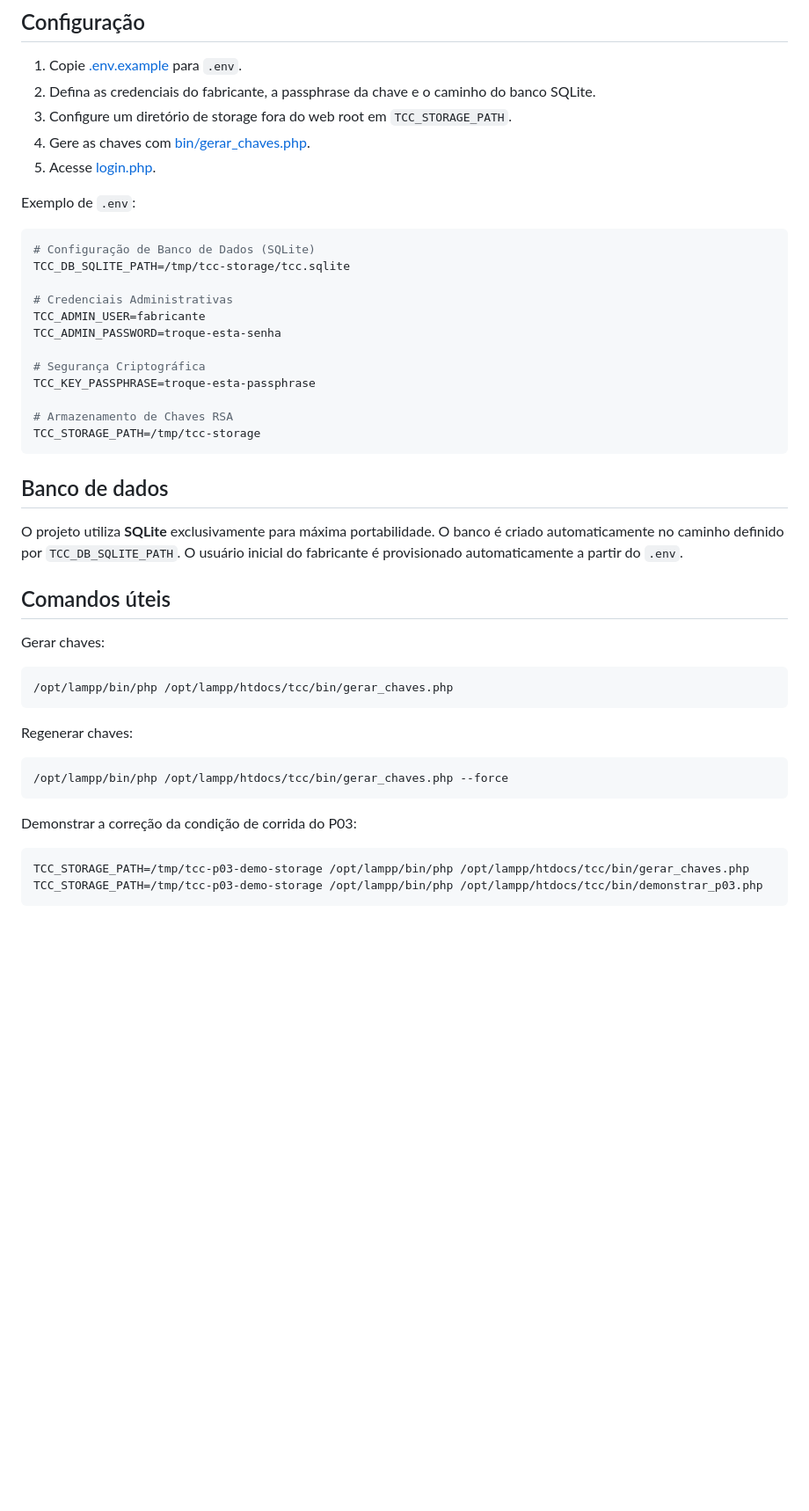
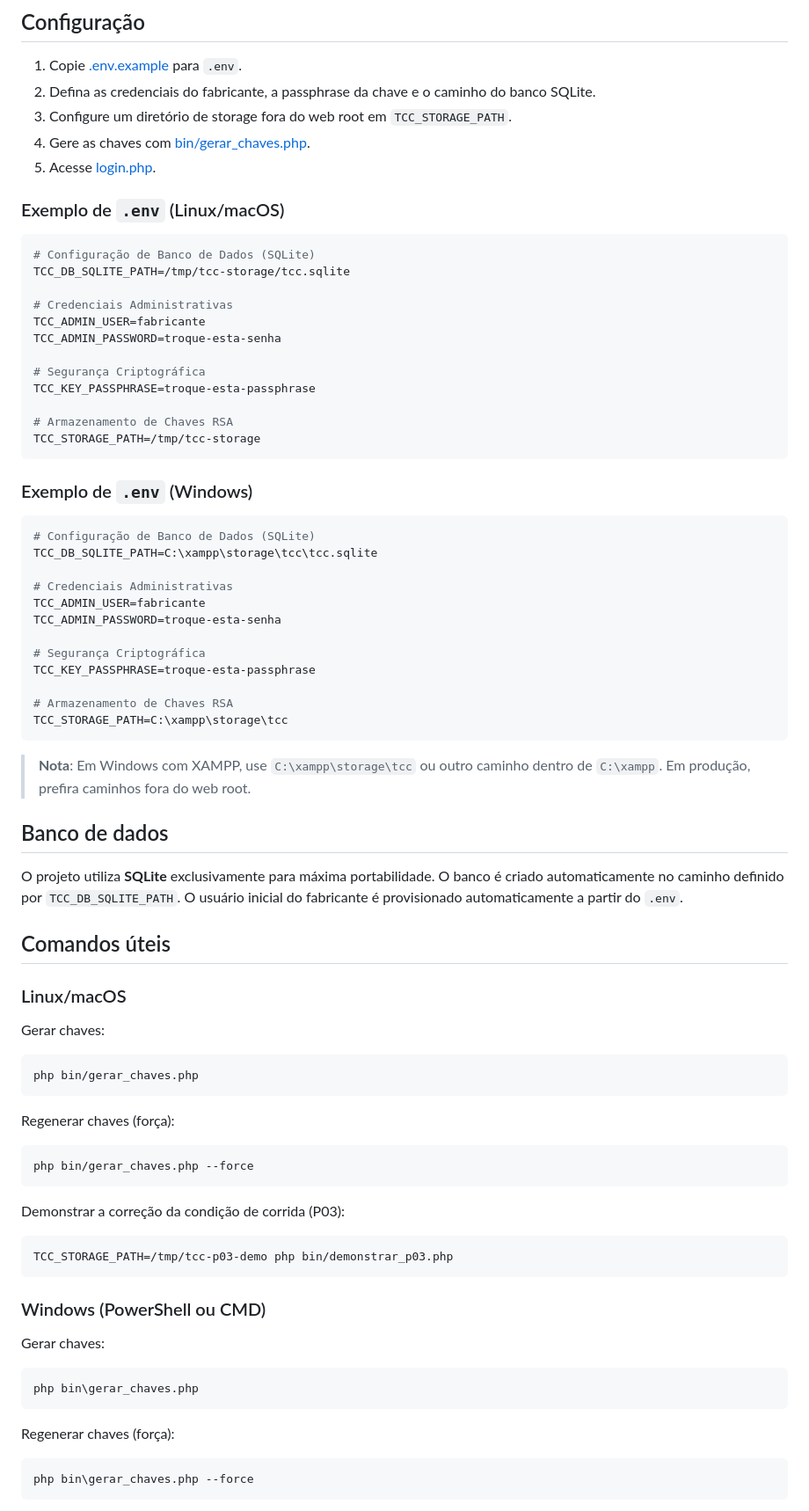
Before and after one commit to Linkinn18/tcc-uniarp-fernando, a Markdown page: README.md, the part around one of its changes. Shown at 88% size. Rendered like a GitHub page; blank space fills up the shorter version.

Commit message:
Update README with installation and environment setup
Add prerequisites and installation instructions for various OS.

````diff
--- a/README.md
+++ b/README.md
@@ -28,7 +66,7 @@ Projeto em PHP para emissão e validação de medicamentos com assinatura digita
 4. Gere as chaves com [bin/gerar_chaves.php](bin/gerar_chaves.php).
 5. Acesse [login.php](login.php).
 
-Exemplo de `.env`:
+### Exemplo de `.env` (Linux/macOS)
 
 ```env
 # Configuração de Banco de Dados (SQLite)
@@ -45,27 +83,62 @@ TCC_KEY_PASSPHRASE=troque-esta-passphrase
 TCC_STORAGE_PATH=/tmp/tcc-storage
 ```
 
+### Exemplo de `.env` (Windows)
+
+```env
+# Configuração de Banco de Dados (SQLite)
+TCC_DB_SQLITE_PATH=C:\xampp\storage\tcc\tcc.sqlite
+
+# Credenciais Administrativas
+TCC_ADMIN_USER=fabricante
+TCC_ADMIN_PASSWORD=troque-esta-senha
+
+# Segurança Criptográfica
+TCC_KEY_PASSPHRASE=troque-esta-passphrase
+
+# Armazenamento de Chaves RSA
+TCC_STORAGE_PATH=C:\xampp\storage\tcc
+```
+
+> **Nota**: Em Windows com XAMPP, use `C:\xampp\storage\tcc` ou outro caminho dentro de `C:\xampp`. Em produção, prefira caminhos fora do web root.
+
 ## Banco de dados
 
 O projeto utiliza **SQLite** exclusivamente para máxima portabilidade. O banco é criado automaticamente no caminho definido por `TCC_DB_SQLITE_PATH`. O usuário inicial do fabricante é provisionado automaticamente a partir do `.env`.
 
 ## Comandos úteis
 
+### Linux/macOS
+
 Gerar chaves:
 
 ```bash
-/opt/lampp/bin/php /opt/lampp/htdocs/tcc/bin/gerar_chaves.php
+php bin/gerar_chaves.php
 ```
 
-Regenerar chaves:
+Regenerar chaves (força):
 
 ```bash
-/opt/lampp/bin/php /opt/lampp/htdocs/tcc/bin/gerar_chaves.php --force
+php bin/gerar_chaves.php --force
 ```
 
-Demonstrar a correção da condição de corrida do P03:
+Demonstrar a correção da condição de corrida (P03):
 
 ```bash
-TCC_STORAGE_PATH=/tmp/tcc-p03-demo-storage /opt/lampp/bin/php /opt/lampp/htdocs/tcc/bin/gerar_chaves.php
-TCC_STORAGE_PATH=/tmp/tcc-p03-demo-storage /opt/lampp/bin/php /opt/lampp/htdocs/tcc/bin/demonstrar_p03.php
+TCC_STORAGE_PATH=/tmp/tcc-p03-demo php bin/demonstrar_p03.php
 ```
+
+### Windows (PowerShell ou CMD)
+
+Gerar chaves:
+
+```powershell
+php bin\gerar_chaves.php
+```
+
+Regenerar chaves (força):
+
+```powershell
+php bin\gerar_chaves.php --force
+```
+
````
Also changed, not shown: other parts of README.md (+53 -0 lines).
